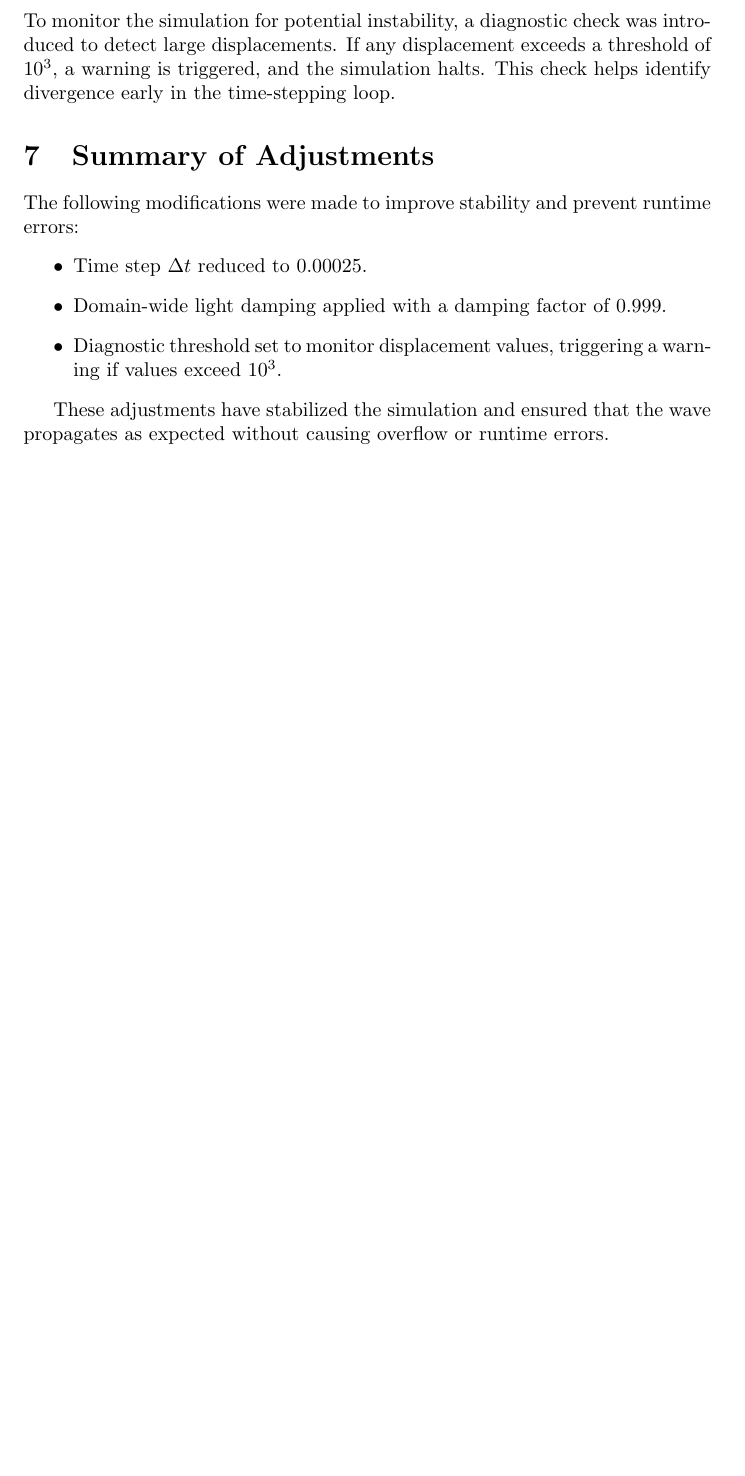
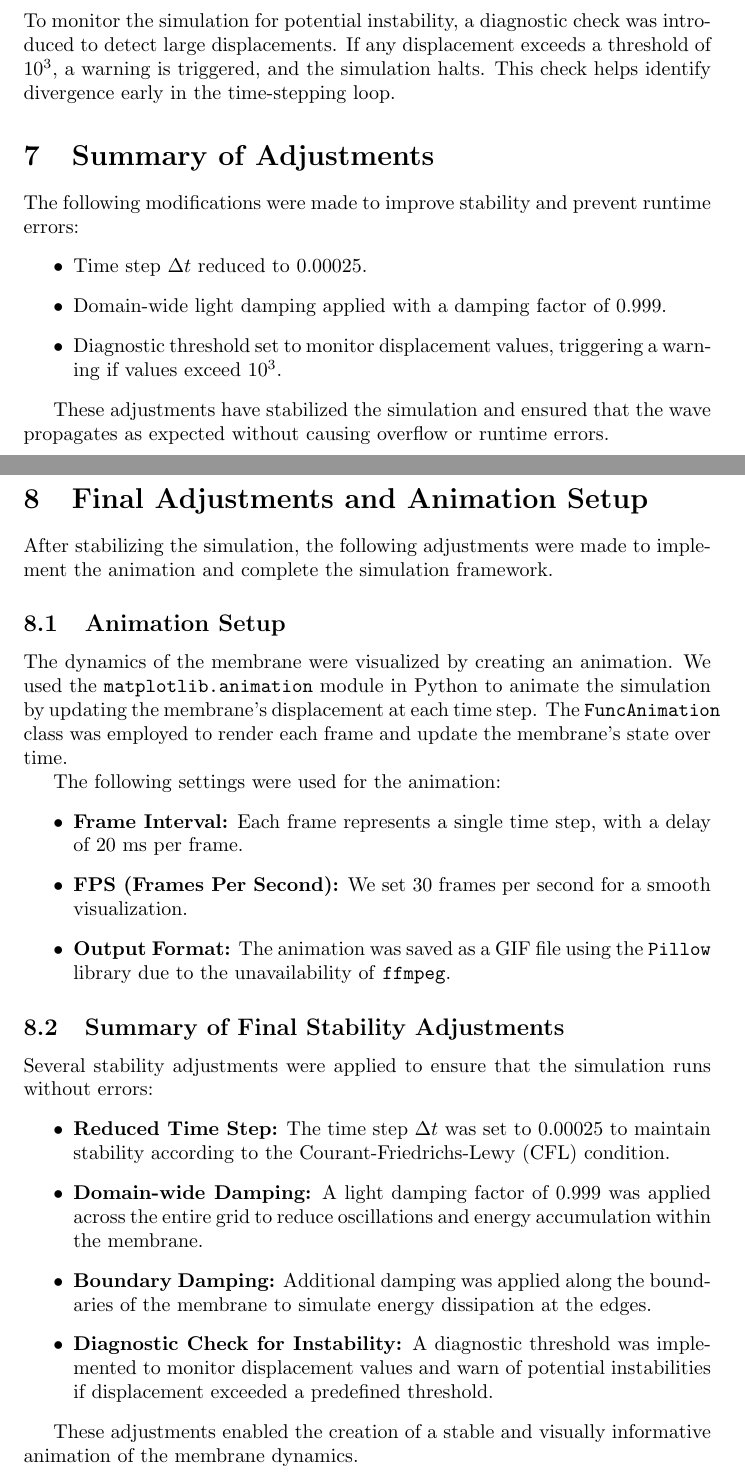
Before and after one commit to Leigh-Herman/Box_Membrane_Plane_Wave, a LaTeX document (documentation.tex): part of page 4 of 4 before the commit and two parts of pages 4 and 5 of 6 after it, the two joined at a grey line, cut so that both start at the same text, the shorter picture padded with empty space. Compiled offline with pdfLaTeX.

Commit message:
Finalized simulation with stability adjustments, added animation, and completed documentation

```diff
--- a/documentation.tex
+++ b/documentation.tex
@@ -122,3 +122,27 @@ The following modifications were made to improve stability and prevent runtime e
 
 These adjustments have stabilized the simulation and ensured that the wave propagates as expected without causing overflow or runtime errors.
 
+\section{Final Adjustments and Animation Setup}
+
+After stabilizing the simulation, the following adjustments were made to implement the animation and complete the simulation framework.
+
+\subsection{Animation Setup}
+The dynamics of the membrane were visualized by creating an animation. We used the \texttt{matplotlib.animation} module in Python to animate the simulation by updating the membrane’s displacement at each time step. The \texttt{FuncAnimation} class was employed to render each frame and update the membrane’s state over time.
+
+The following settings were used for the animation:
+\begin{itemize}
+    \item \textbf{Frame Interval:} Each frame represents a single time step, with a delay of 20 ms per frame.
+    \item \textbf{FPS (Frames Per Second):} We set 30 frames per second for a smooth visualization.
+    \item \textbf{Output Format:} The animation was saved as a GIF file using the \texttt{Pillow} library due to the unavailability of \texttt{ffmpeg}.
+\end{itemize}
+
+\subsection{Summary of Final Stability Adjustments}
+Several stability adjustments were applied to ensure that the simulation runs without errors:
+\begin{itemize}
+    \item \textbf{Reduced Time Step:} The time step $\Delta t$ was set to $0.00025$ to maintain stability according to the Courant-Friedrichs-Lewy (CFL) condition.
+    \item \textbf{Domain-wide Damping:} A light damping factor of 0.999 was applied across the entire grid to reduce oscillations and energy accumulation within the membrane.
+    \item \textbf{Boundary Damping:} Additional damping was applied along the boundaries of the membrane to simulate energy dissipation at the edges.
+    \item \textbf{Diagnostic Check for Instability:} A diagnostic threshold was implemented to monitor displacement values and warn of potential instabilities if displacement exceeded a predefined threshold.
+\end{itemize}
+
+These adjustments enabled the creation of a stable and visually informative animation of the membrane dynamics.
```
Also changed, not shown: simulation.png, documentation.tex (12 more changed lines), 1 other file.
